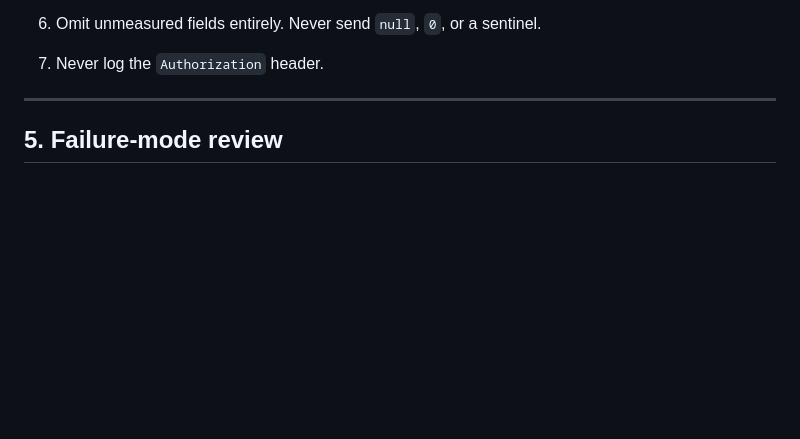
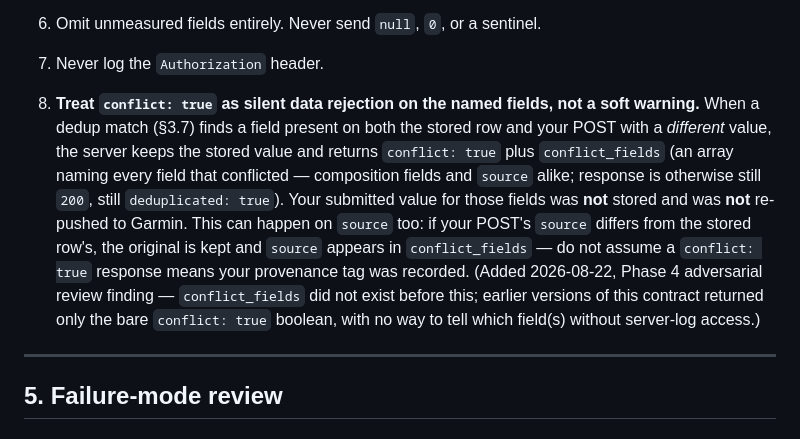
Before and after one commit to bearyjd/vitalforge, a Markdown page: docs/prp/00-design.md, the part around the change. Drawn GitHub-style; blank space fills up the shorter version.

```diff
--- a/docs/prp/00-design.md
+++ b/docs/prp/00-design.md
@@ -1433,6 +1433,20 @@ it produces the 200 with `synced_to_garmin: false`.
 5. Send `source: "bascule"`.
 6. Omit unmeasured fields entirely. Never send `null`, `0`, or a sentinel.
 7. Never log the `Authorization` header.
+8. **Treat `conflict: true` as silent data rejection on the named fields, not a
+   soft warning.** When a dedup match (§3.7) finds a field present on both the
+   stored row and your POST with a *different* value, the server keeps the
+   stored value and returns `conflict: true` plus `conflict_fields` (an array
+   naming every field that conflicted — composition fields and `source` alike;
+   response is otherwise still `200`, still `deduplicated: true`). Your
+   submitted value for those fields was **not** stored and was **not**
+   re-pushed to Garmin. This can happen on `source` too: if your POST's
+   `source` differs from the stored row's, the original is kept and `source`
+   appears in `conflict_fields` — do not assume a `conflict: true` response
+   means your provenance tag was recorded. (Added 2026-08-22, Phase 4
+   adversarial review finding — `conflict_fields` did not exist before this;
+   earlier versions of this contract returned only the bare `conflict: true`
+   boolean, with no way to tell which field(s) without server-log access.)
 
 ---
 
```
Also changed, not shown: docs/prp/04-review-findings.md (added, +141 -0 lines).
